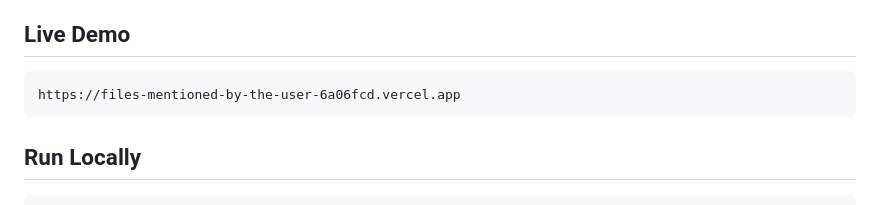
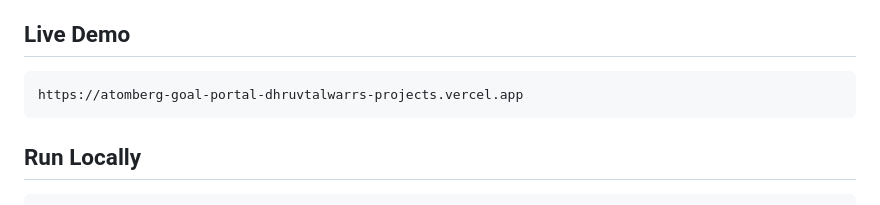
Before and after one commit to DhruvTalwarr/atomquest-goal-portal, a Markdown page: README.md, the part around the change. GitHub-like rendering.

Commit message:
Update live deployment link

````diff
--- a/README.md
+++ b/README.md
@@ -7,7 +7,7 @@ The portal covers employee goal creation, manager approval, quarterly achievemen
 ## Live Demo
 
 ```text
-https://files-mentioned-by-the-user-6a06fcd.vercel.app
+https://atomberg-goal-portal-dhruvtalwarrs-projects.vercel.app
 ```
 
 ## Run Locally
````
